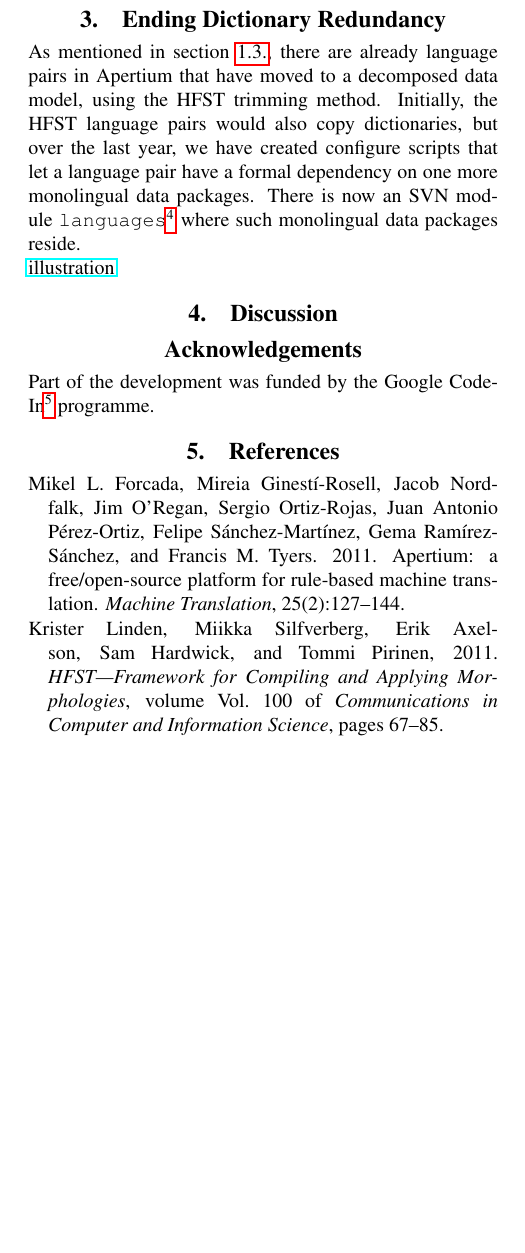
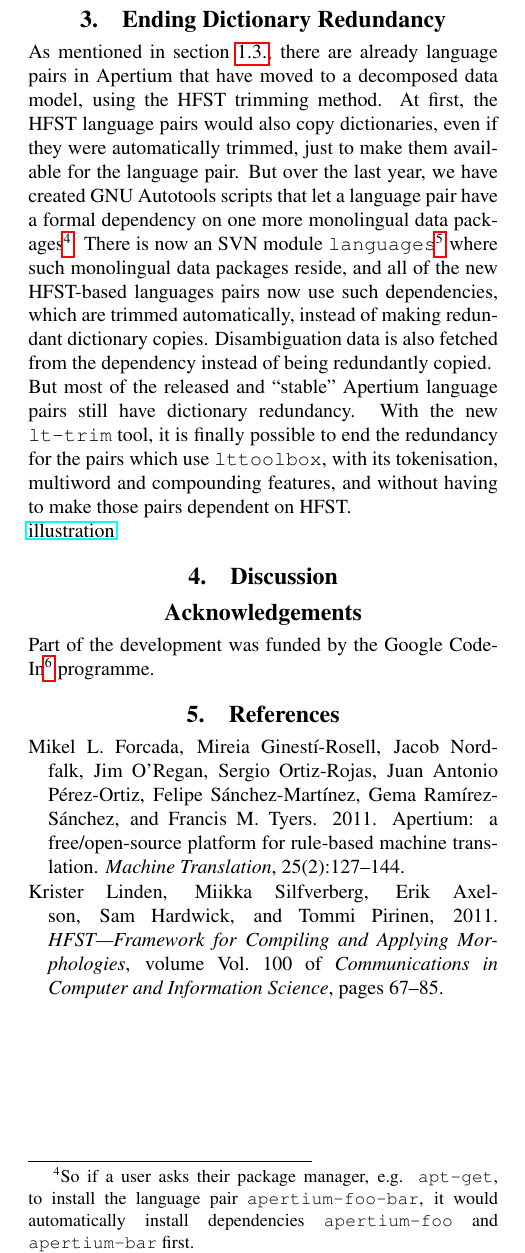
Before and after one commit to unhammer/lt-trim-paper, a LaTeX document (trim.tex): part of page 3 of 3, cut so that both start at the same text, the shorter picture padded with empty space. Compiled offline with pdfLaTeX.

Commit message:
autotools =P

```diff
--- a/trim.tex
+++ b/trim.tex
@@ -251,12 +251,27 @@
 
 As mentioned in section \ref{sec:solution}, there are already language
 pairs in Apertium that have moved to a decomposed data model, using
-the HFST trimming method. Initially, the HFST language pairs would
-also copy dictionaries, but over the last year, we have created
-configure scripts that let a language pair have a formal dependency on
-one more monolingual data packages. There is now an SVN module
+the HFST trimming method. At first, the HFST language pairs would also
+copy dictionaries, even if they were automatically trimmed, just to
+make them available for the language pair.  But over the last year, we
+have created GNU Autotools scripts that let a language pair have a
+formal dependency on one more monolingual data packages\footnote{So if
+    a user asks their package manager, e.g. \tool{apt-get}, to install
+    the language pair \tool{apertium-foo-bar}, it would automatically
+    install dependencies \tool{apertium-foo} and \tool{apertium-bar}
+first.}. There is now an SVN module
 \texttt{languages}\footnote{\href{http://wiki.apertium.org/wiki/Languages}{http://wiki.apertium.org/wiki/Languages}}
-where such monolingual data packages reside.
+where such monolingual data packages reside, and all of the new
+HFST-based languages pairs now use such dependencies, which are
+trimmed automatically, instead of making redundant dictionary copies.
+Disambiguation data is also fetched from the dependency instead of
+being redundantly copied.
+
+But most of the released and ``stable'' Apertium language pairs still
+have dictionary redundancy.  With the new \tool{lt-trim} tool, it is
+finally possible to end the redundancy for the pairs which use
+\tool{lttoolbox}, with its tokenisation, multiword and compounding
+features, and without having to make those pairs dependent on HFST.
 
 \href{http://awwapp.com/draw.html#62731a1e}{illustration}
 
```
